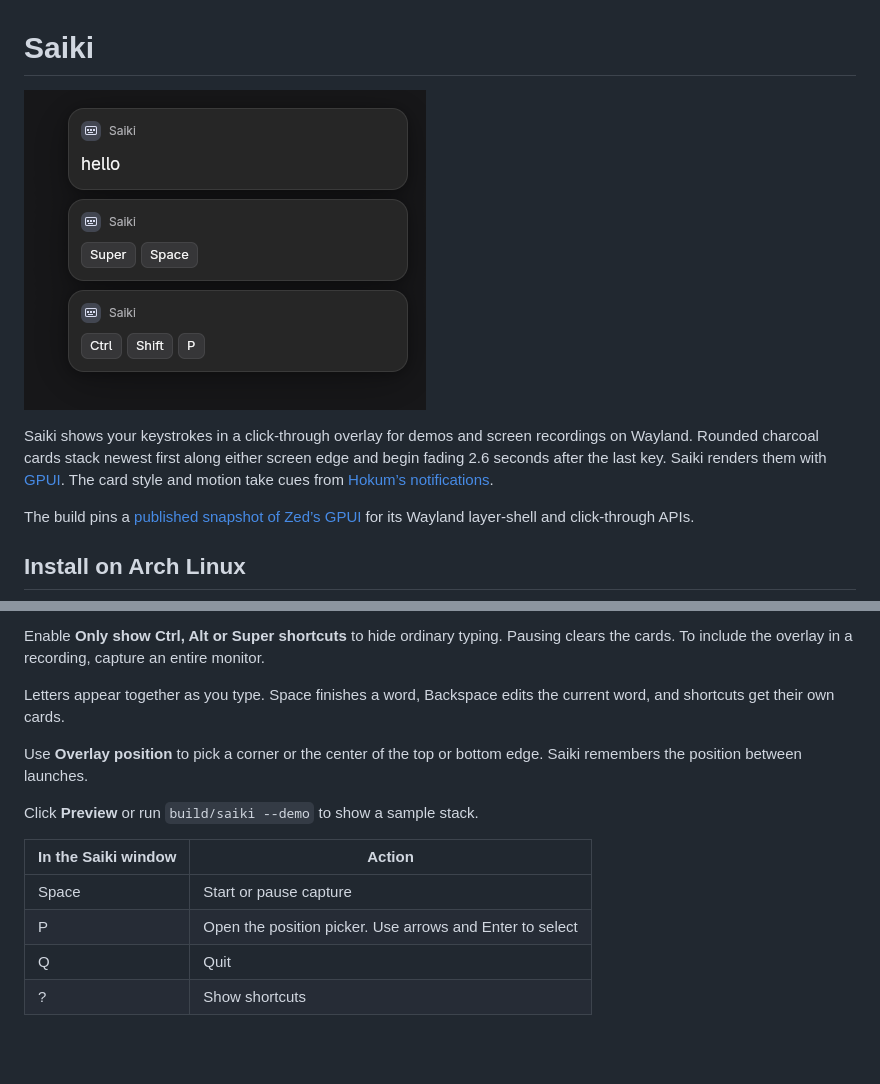
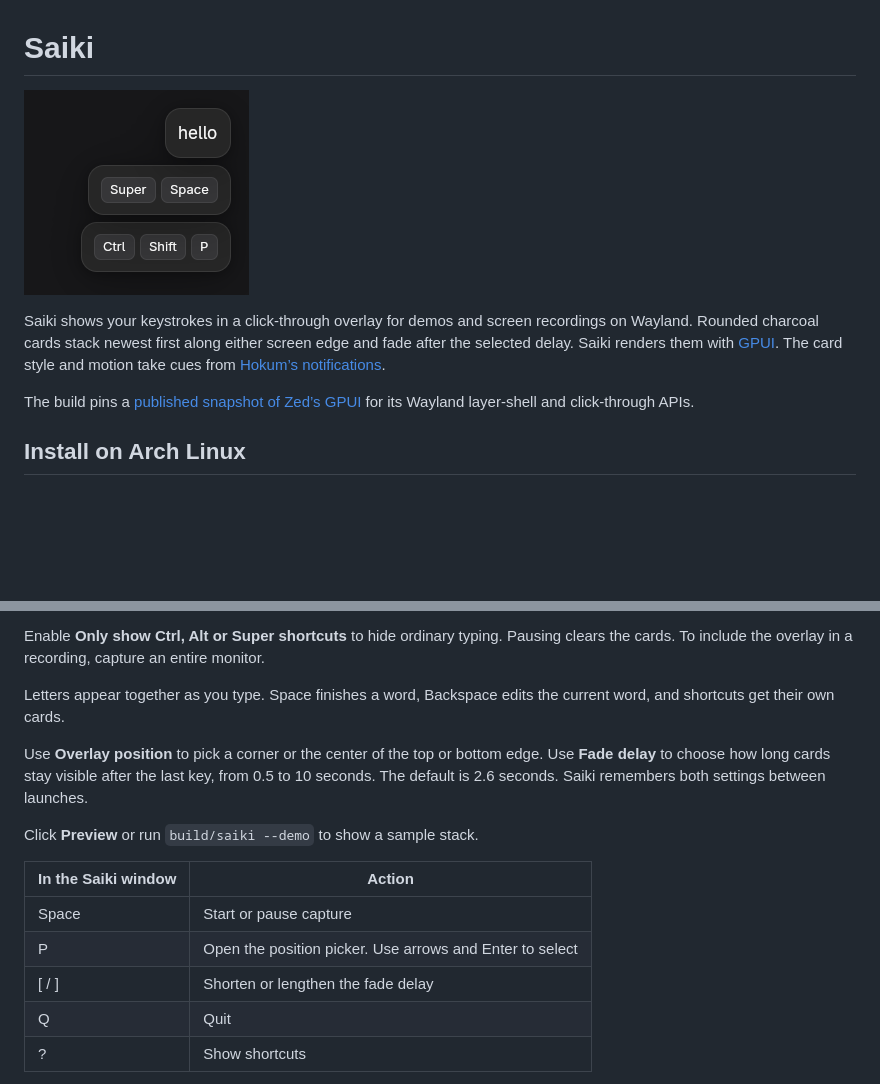
Before and after one commit to pruven/saiki, a Markdown page: README.md, 2 parts joined by grey strips. Drawn GitHub-style; pictures changed too: preview.png; blank space fills up the shorter version.

Commit message:
Customize overlay fade delay and streamline cards

```diff
--- a/README.md
+++ b/README.md
@@ -2,7 +2,7 @@
 
 ![Saiki showing a typed word and two shortcuts](preview.png)
 
-Saiki shows your keystrokes in a click-through overlay for demos and screen recordings on Wayland. Rounded charcoal cards stack newest first along either screen edge and begin fading 2.6 seconds after the last key. Saiki renders them with [GPUI](https://gpui.rs/). The card style and motion take cues from [Hokum’s notifications](https://github.com/anomalyco/hokum).
+Saiki shows your keystrokes in a click-through overlay for demos and screen recordings on Wayland. Rounded charcoal cards stack newest first along either screen edge and fade after the selected delay. Saiki renders them with [GPUI](https://gpui.rs/). The card style and motion take cues from [Hokum’s notifications](https://github.com/anomalyco/hokum).
 
 The build pins a [published snapshot of Zed’s GPUI](https://github.com/gpui-archipelago/gpui-unofficial) for its Wayland layer-shell and click-through APIs.
 
@@ -23,7 +23,7 @@ Enable **Only show Ctrl, Alt or Super shortcuts** to hide ordinary typing. Pausi
 
 Letters appear together as you type. Space finishes a word, Backspace edits the current word, and shortcuts get their own cards.
 
-Use **Overlay position** to pick a corner or the center of the top or bottom edge. Saiki remembers the position between launches.
+Use **Overlay position** to pick a corner or the center of the top or bottom edge. Use **Fade delay** to choose how long cards stay visible after the last key, from 0.5 to 10 seconds. The default is 2.6 seconds. Saiki remembers both settings between launches.
 
 Click **Preview** or run `build/saiki --demo` to show a sample stack.
 
@@ -31,6 +31,7 @@ Click **Preview** or run `build/saiki --demo` to show a sample stack.
 | --- | --- |
 | Space | Start or pause capture |
 | P | Open the position picker. Use arrows and Enter to select |
+| [ / ] | Shorten or lengthen the fade delay |
 | Q | Quit |
 | ? | Show shortcuts |
 
```
Also changed, not shown: 10 other files.
